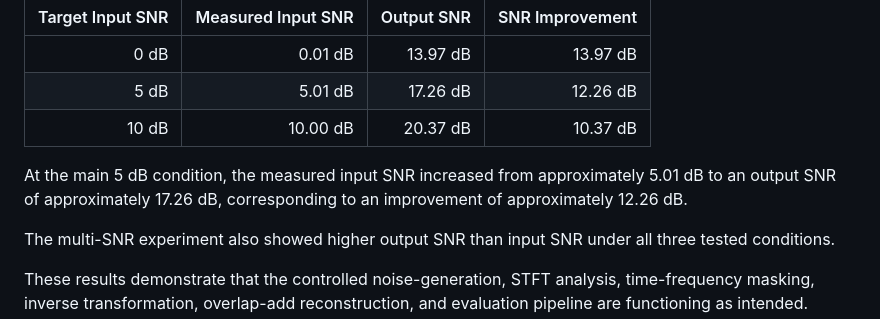
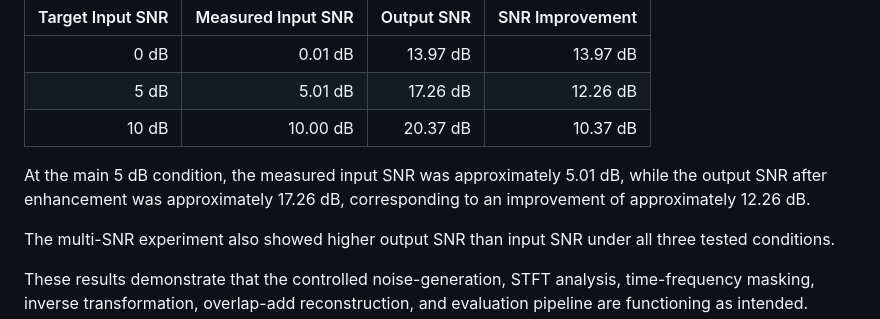
Before and after one commit to Chenx104/elec5305-speech-enhancement, a Markdown page: README.md, the part around the change. Rendered like a GitHub page.

```diff
--- a/README.md
+++ b/README.md
@@ -167,7 +167,9 @@ The Report 1 oracle-mask experiment was evaluated under three controlled white-n
 | 5 dB | 5.01 dB | 17.26 dB | 12.26 dB |
 | 10 dB | 10.00 dB | 20.37 dB | 10.37 dB |
 
-At the main 5 dB condition, the measured input SNR increased from approximately 5.01 dB to an output SNR of approximately 17.26 dB, corresponding to an improvement of approximately 12.26 dB.
+At the main 5 dB condition, the measured input SNR was approximately
+5.01 dB, while the output SNR after enhancement was approximately
+17.26 dB, corresponding to an improvement of approximately 12.26 dB.
 
 The multi-SNR experiment also showed higher output SNR than input SNR under all three tested conditions.
 
```
